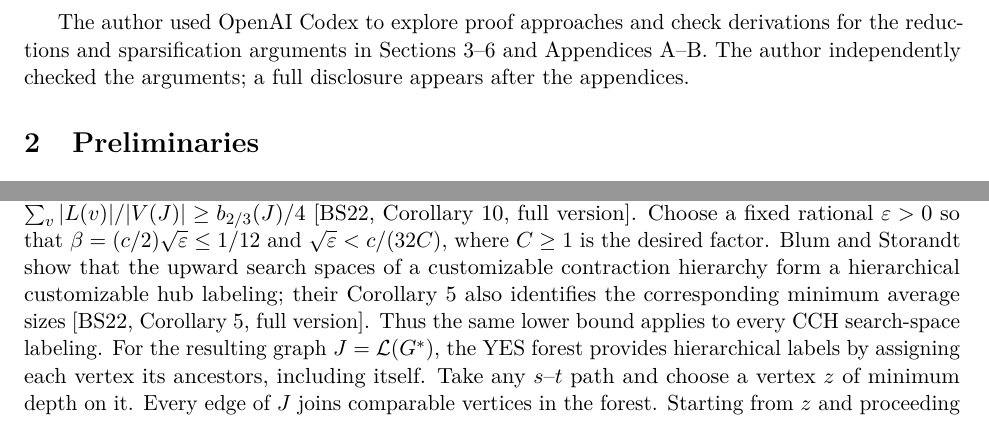
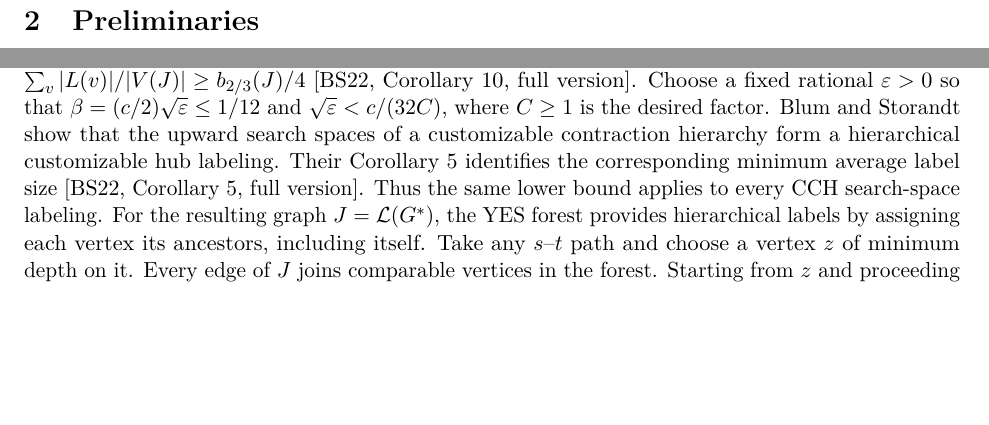
Before and after one commit to MSzyfel/napproximability-of-Treedepth-Treewidth-and-Total-Elimination-Depth-on-Graphs-of-Bounded-Degree, a LaTeX paper (main.tex, which reads sections/01-introduction.tex, sections/05-applications.tex): two parts of pages 9 and 52 of 69, joined at a grey line, cut at the place of the change, the shorter picture padded with empty space. Compiled offline with pdfLaTeX.

Commit message:
Remove redundant disclosure and semicolon phrasing

```diff
--- a/sections/01-introduction.tex
+++ b/sections/01-introduction.tex
@@ -390,8 +390,3 @@ trees or graphs of bounded diameter.
 The vertex-query and edge-query formulations have different feasible
 decompositions. The total-depth bounds proved here concern vertex
 queries.
-
-The author used OpenAI Codex to explore proof approaches and check
-derivations for the reductions and sparsification arguments in
-Sections~3--6 and Appendices~A--B. The author independently checked
-the arguments; a full disclosure appears after the appendices.
--- a/sections/05-applications.tex
+++ b/sections/05-applications.tex
@@ -180,8 +180,8 @@ $\beta=(c/2)\sqrt\varepsilon\leq1/12$ and
 $\sqrt\varepsilon<c/(32C)$, where $C\ge1$ is the desired factor.
 Blum and Storandt show that the upward search spaces of a
 customizable contraction hierarchy form a hierarchical customizable
-hub labeling; their Corollary~5 also identifies the corresponding
-minimum average sizes~\cite[Corollary 5, full version]{BlumStorandt2023}.
+hub labeling. Their Corollary~5 identifies the corresponding minimum
+average label size~\cite[Corollary 5, full version]{BlumStorandt2023}.
 Thus the same lower bound applies to every CCH search-space labeling.
 For the resulting graph $J=\mathcal L(G^*)$, the YES forest provides hierarchical
 labels by assigning each vertex its ancestors, including itself.
```
